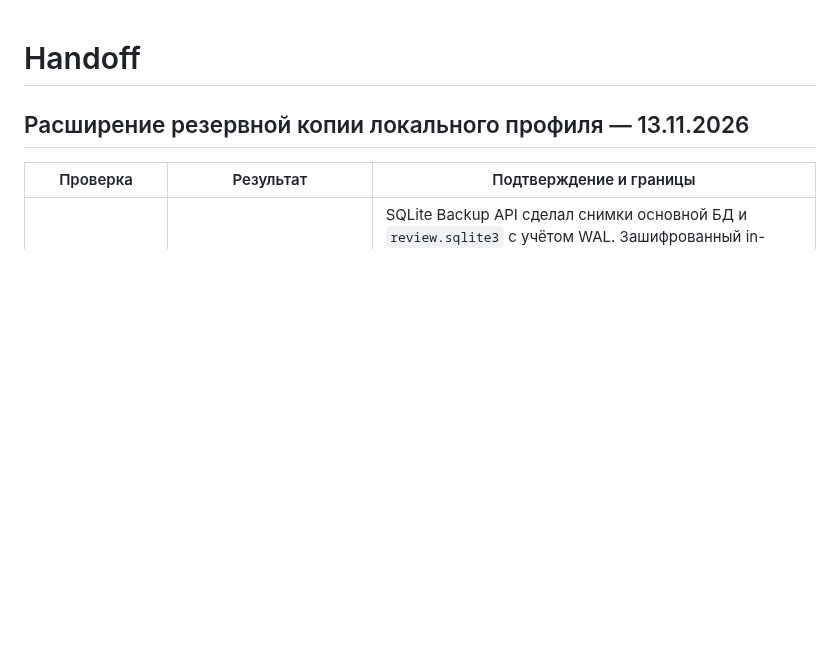
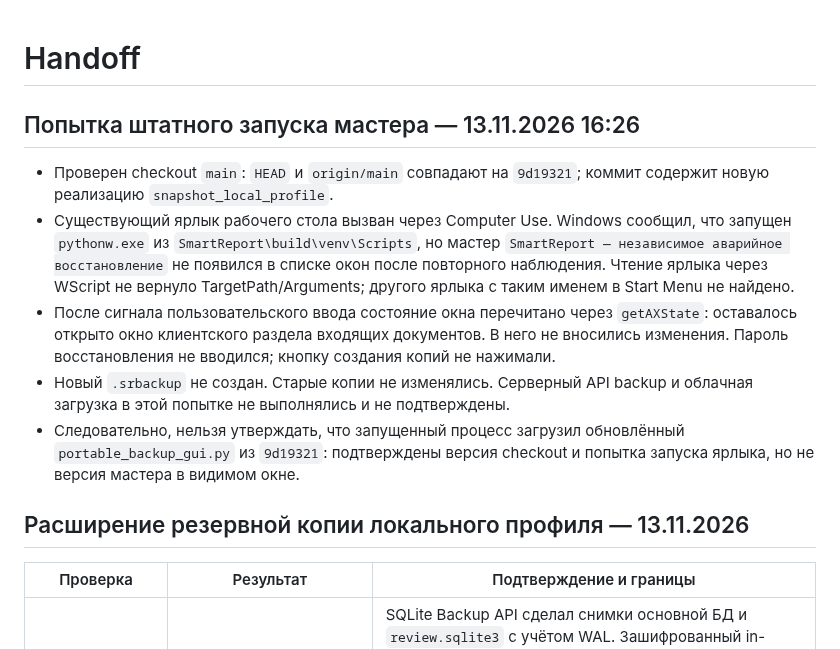
Before and after one commit to mbaton1981/smart-report-cloud, a Markdown page: SESSION_HANDOFF.md, the part around the change. Rendered like a GitHub page; blank space fills up the shorter version.

Commit message:
Record backup master launch result
Co-authored-by: Copilot <223556219+Copilot@users.noreply.github.com>

```diff
--- a/SESSION_HANDOFF.md
+++ b/SESSION_HANDOFF.md
@@ -1,4 +1,23 @@
 # Handoff
+
+## Попытка штатного запуска мастера — 13.11.2026 16:26
+
+- Проверен checkout `main`: `HEAD` и `origin/main` совпадают на `9d19321`;
+  коммит содержит новую реализацию `snapshot_local_profile`.
+- Существующий ярлык рабочего стола вызван через Computer Use. Windows сообщил,
+  что запущен `pythonw.exe` из `SmartReport\build\venv\Scripts`, но мастер
+  `SmartReport — независимое аварийное восстановление` не появился в списке
+  окон после повторного наблюдения. Чтение ярлыка через WScript не вернуло
+  TargetPath/Arguments; другого ярлыка с таким именем в Start Menu не найдено.
+- После сигнала пользовательского ввода состояние окна перечитано через
+  `getAXState`: оставалось открыто окно клиентского раздела входящих документов.
+  В него не вносились изменения. Пароль восстановления не вводился; кнопку
+  создания копий не нажимали.
+- Новый `.srbackup` не создан. Старые копии не изменялись. Серверный API backup
+  и облачная загрузка в этой попытке не выполнялись и не подтверждены.
+- Следовательно, нельзя утверждать, что запущенный процесс загрузил обновлённый
+  `portable_backup_gui.py` из `9d19321`: подтверждены версия checkout и попытка
+  запуска ярлыка, но не версия мастера в видимом окне.
 
 ## Расширение резервной копии локального профиля — 13.11.2026
 
```
